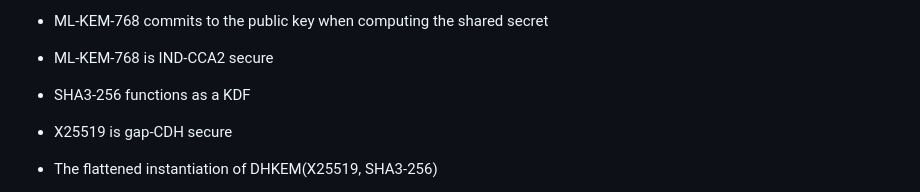
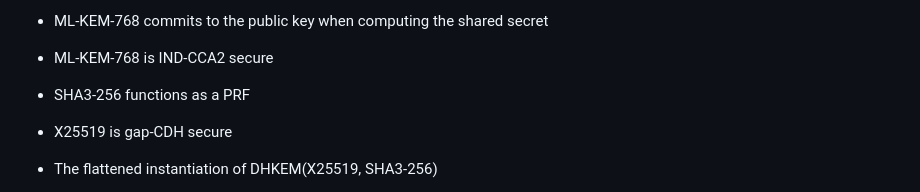
Before and after one commit to dconnolly/draft-connolly-cfrg-xwing-kem, a Markdown page: draft-connolly-cfrg-xwing-kem.md, the part around the change. Rendered like a GitHub page.

```diff
--- a/draft-connolly-cfrg-xwing-kem.md
+++ b/draft-connolly-cfrg-xwing-kem.md
@@ -412,7 +412,7 @@ general security properties of those components, and assumes:
 
 * ML-KEM-768 is IND-CCA2 secure
 
-* SHA3-256 functions as a KDF
+* SHA3-256 functions as a PRF
 
 * X25519 is gap-CDH secure
 
```
